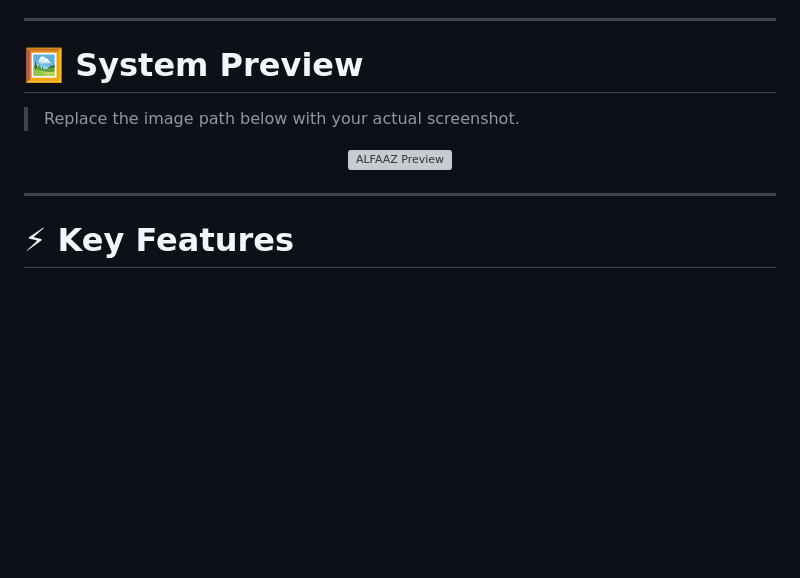
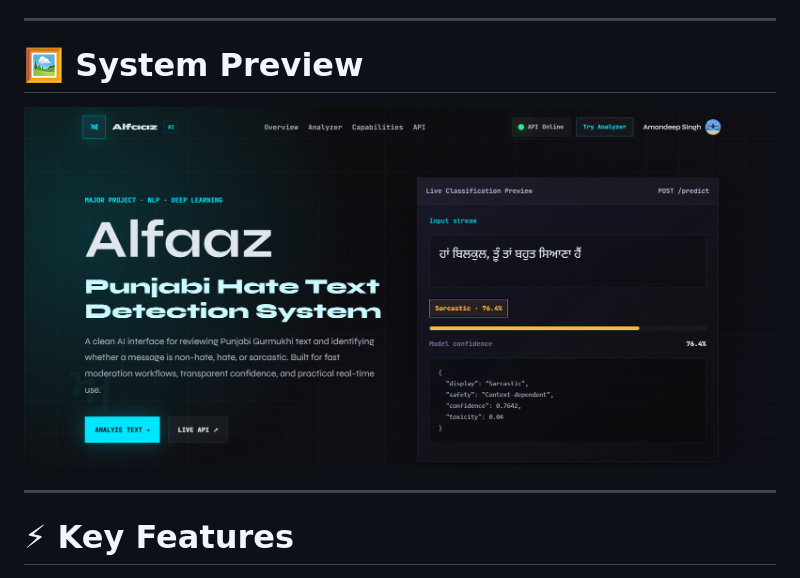
Before and after one commit to DevxAman/Alfaaz-AI, a Markdown page: readme.md, the part around the change. GitHub-like rendering; blank space fills up the shorter version; grey boxes are pictures that could not be loaded.

```diff
--- a/readme.md
+++ b/readme.md
@@ -41,11 +41,9 @@ The system uses a fine-tuned **MuRIL transformer model** capable of understandin
 
 # 🖼️ System Preview
 
-> Replace the image path below with your actual screenshot.
-
 <div align="center">
 
-![ALFAAZ Preview](./assets/alfaaz-preview.png)
+![ALFAAZ Preview](./assets/preview.png)
 
 </div>
 
```
